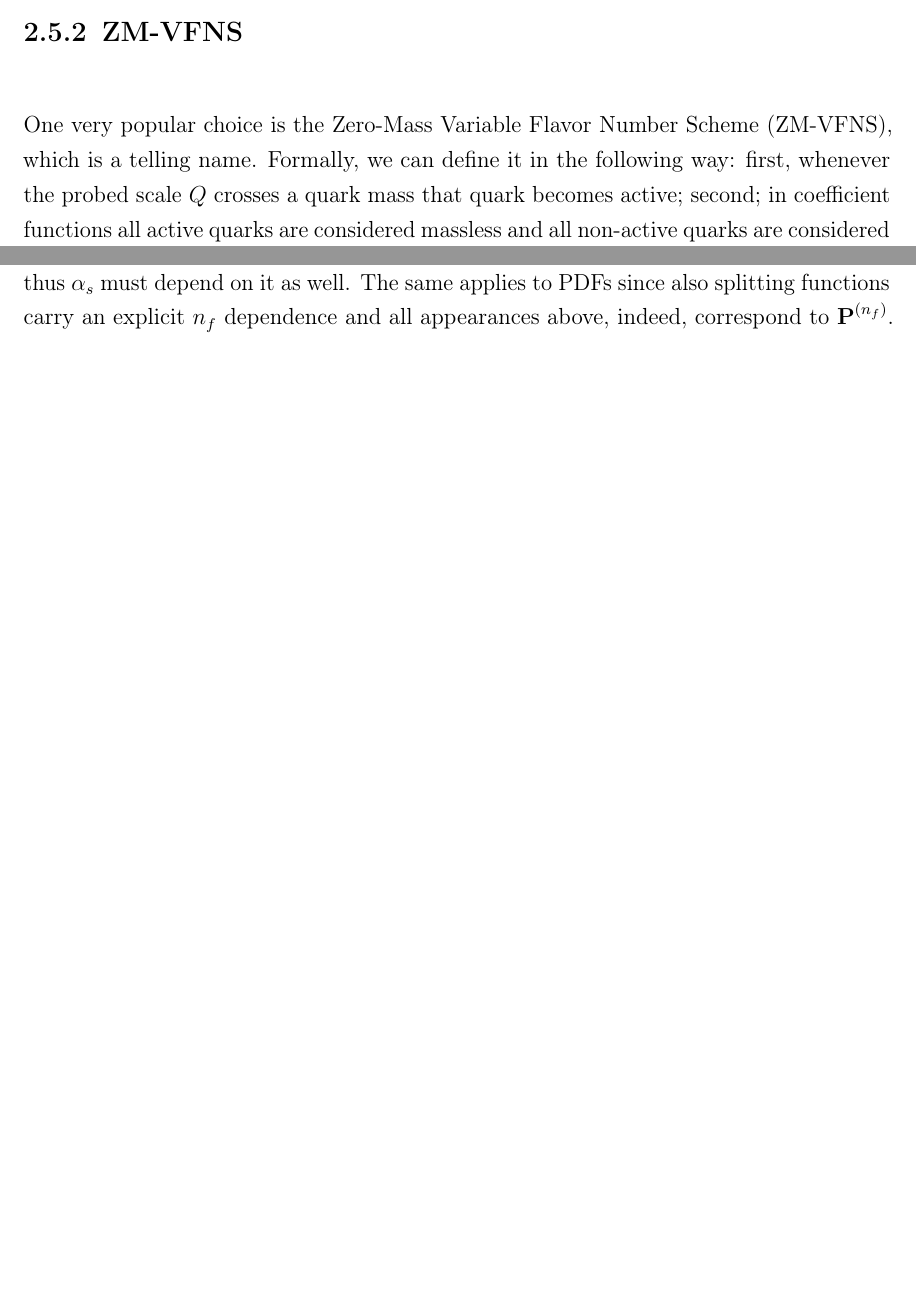
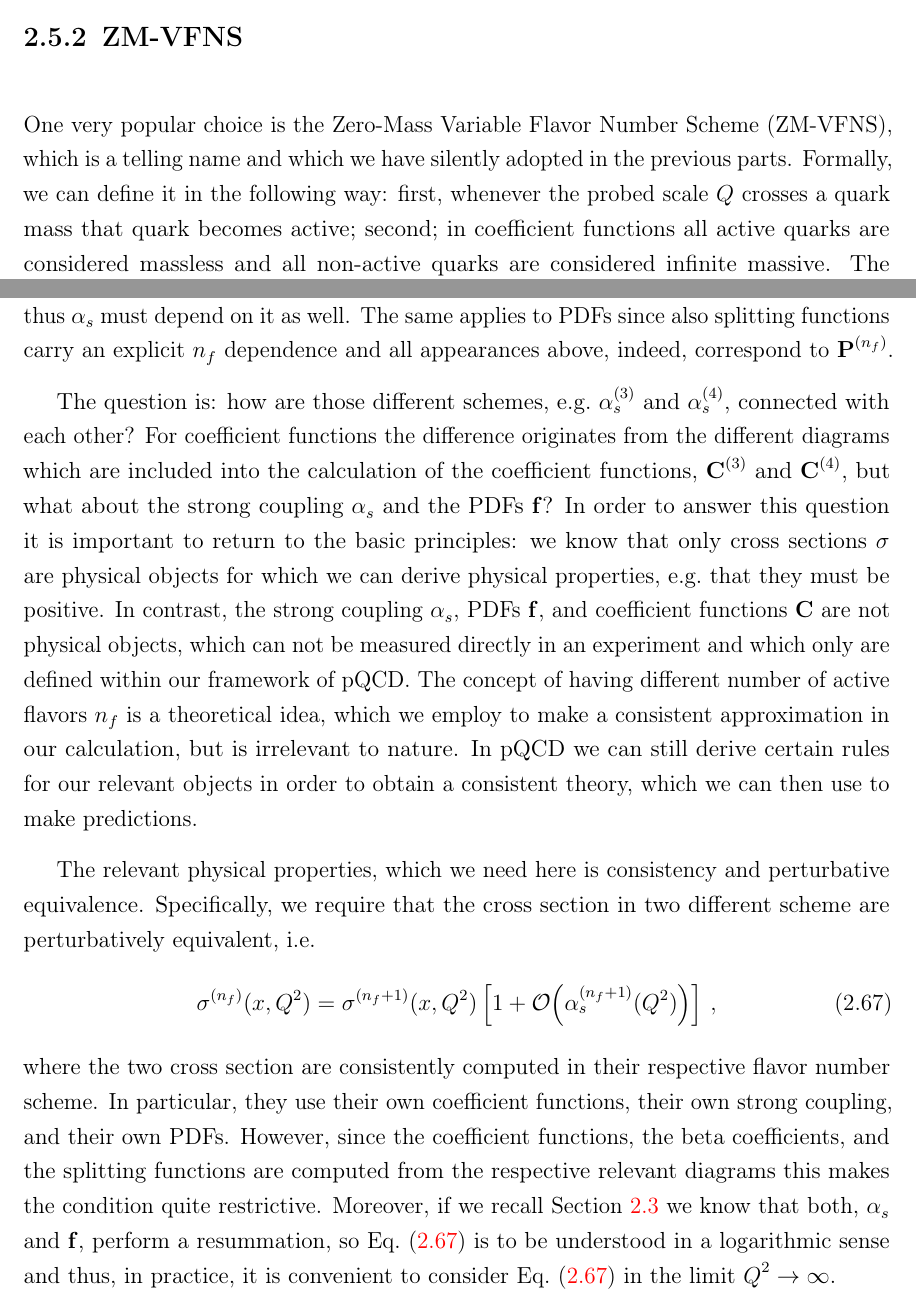
Before and after one commit to felixhekhorn/jss-2026, a LaTeX thesis (main.tex, which reads 25-hq.tex): two parts of pages 47 and 51 of 56 before the commit and two parts of pages 47 and 51 of 58 after it, joined at a grey line, cut so that both start at the same text, the shorter picture padded with empty space. Compiled offline with pdfLaTeX.

Commit message:
sec 2.5: Add more matching

```diff
--- a/25-hq.tex
+++ b/25-hq.tex
@@ -39,7 +39,7 @@ The specific choice on which quarks we allow to participate and in which way the
 
 \subsection{ZM-VFNS}
 
-One very popular choice is the Zero-Mass Variable Flavor Number Scheme (ZM-VFNS), which is a telling name.
+One very popular choice is the Zero-Mass Variable Flavor Number Scheme (ZM-VFNS), which is a telling name and which we have silently adopted in the previous parts.
 Formally, we can define it in the following way:
 first, whenever the probed scale $Q$ crosses a quark mass that quark becomes active;
 second; in coefficient functions all active quarks are considered massless and all non-active quarks are considered infinite massive.
@@ -154,6 +154,24 @@ where we now also explicitly denote the flavor dependence of the strong coupling
 Actually, from \cref{eq:LObeta} we already known that the beta coefficients depend explicitly on $n_f$ and thus $\alpha_s$ must depend on it as well.
 The same applies to PDFs since also splitting functions carry an explicit $n_f$ dependence and all appearances above, indeed, correspond to $\vb P^{(n_f)}$.
 
+The question is: how are those different schemes, e.g.\ $\alpha_s^{(3)}$ and $\alpha_s^{(4)}$, connected with each other?
+For coefficient functions the difference originates from the different diagrams which are included into the calculation of the coefficient functions, $\vb C^{(3)}$ and $\vb C^{(4)}$, but what about the strong coupling $\alpha_s$ and the PDFs $\vb f$?
+In order to answer this question it is important to return to the basic principles: we know that only cross sections $\sigma$ are physical objects for which we can derive physical properties, e.g.\ that they must be positive.
+In contrast, the strong coupling $\alpha_s$, PDFs $\vb f$, and coefficient functions $\vb C$ are not physical objects, which can not be measured directly in an experiment and which only are defined within our framework of pQCD.
+The concept of having different number of active flavors $n_f$ is a theoretical idea, which we employ to make a consistent approximation in our calculation, but is irrelevant to nature.
+In pQCD we can still derive certain rules for our relevant objects in order to obtain a consistent theory, which we can then use to make predictions.
+
+The relevant physical properties, which we need here is consistency and perturbative equivalence.
+Specifically, we require that the cross section in two different scheme are perturbatively equivalent, i.e.\
+\begin{equation}
+    \sigma^{(n_f)}(x,Q^2) = \sigma^{(n_f+1)}(x,Q^2)\left[1 + \order{\alpha_s^{(n_f+1)}(Q^2)}\right]\,, \label{eq:sigmamatching}
+\end{equation}
+where the two cross section are consistently computed in their respective flavor number scheme.
+In particular, they use their own coefficient functions, their own strong coupling, and their own PDFs.
+However, since the coefficient functions, the beta coefficients, and the splitting functions are computed from the respective relevant diagrams this makes the condition quite restrictive.
+Moreover, if we recall \cref{sec:resum} we know that both, $\alpha_s$ and $\vb f$, perform a resummation, so \cref{eq:sigmamatching} is to be understood in a logarithmic sense and thus, in practice, it is convenient to consider \cref{eq:sigmamatching} in the limit $Q^2 \to \infty$.
+
+
 \subsection{FONLL}
 
 \subsection{Heavy quark structure functions}
```
Also changed, not shown: main.pdf.
